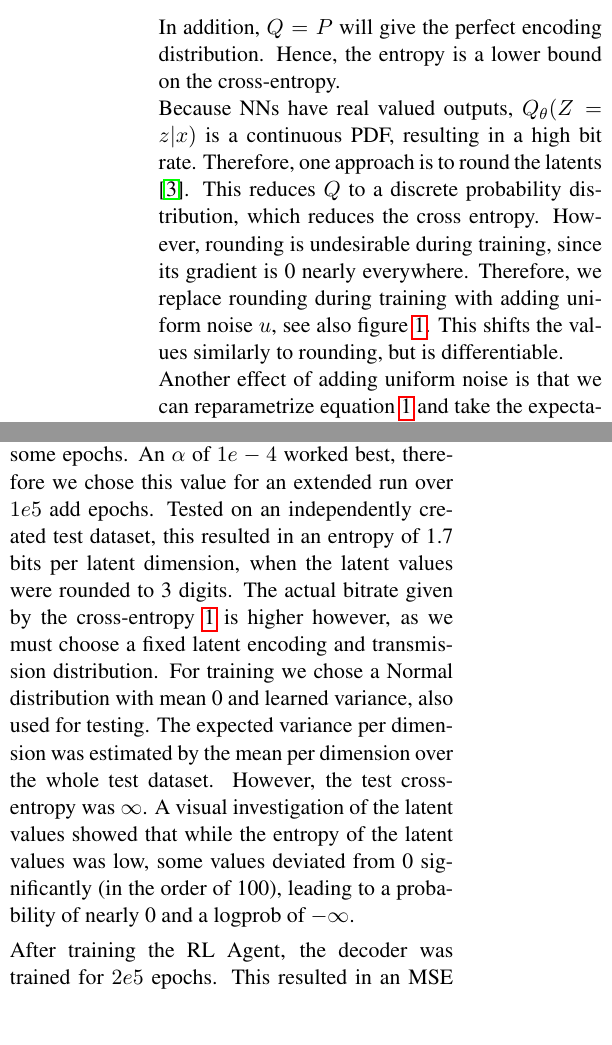
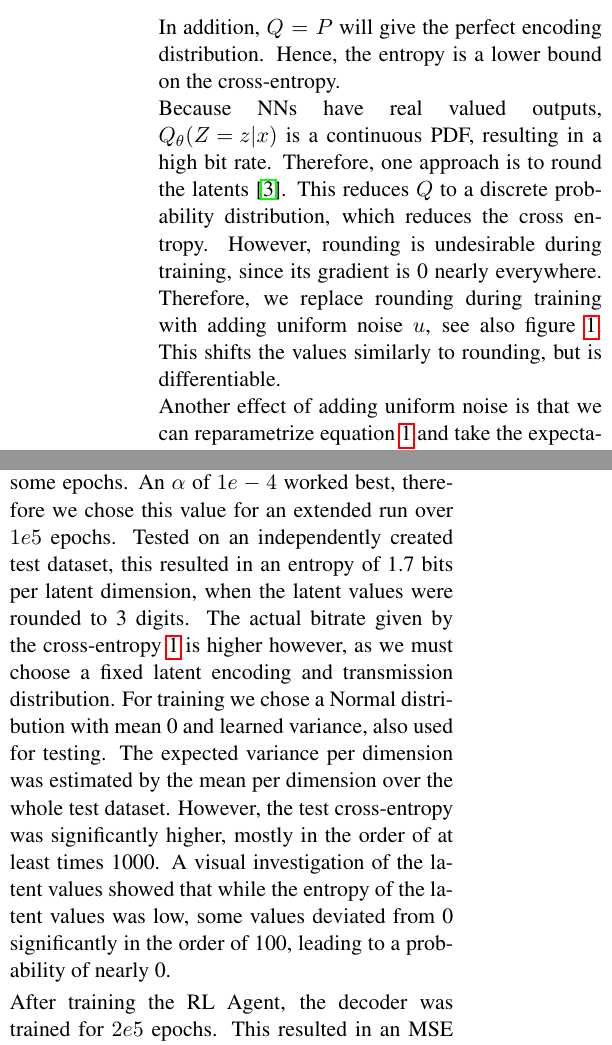
Before and after one commit to jabader97/DataCompression, a LaTeX document (doc/final_paper/final_paper.tex, which reads doc/final_paper/tex/03_Methods.tex, doc/final_paper/tex/04_Evaluation.tex): two parts of the columns of pages 2 and 3 of 7, joined at a grey line, cut so that both start at the same text, the shorter picture padded with empty space. Compiled offline with pdfLaTeX.

Commit message:
Small changes methods + eval

```diff
--- a/doc/final_paper/tex/03_Methods.tex
+++ b/doc/final_paper/tex/03_Methods.tex
@@ -37,8 +37,8 @@
         In addition, $Q=P$ will give the perfect encoding distribution. Hence, the
         entropy is a lower bound on the cross-entropy.
 
-        Because NNs have real valued outputs, $Q_\theta(Z=z
-        \vert x)$ is a continuous PDF, resulting in a high bit rate. Therefore, one
+        Because NNs have real valued outputs, ${Q_\theta(Z=z\vert x)}$
+         is a continuous PDF, resulting in a high bit rate. Therefore, one
         approach is to round the latents \cite{DBLP:journals/corr/BalleLS16a}. This reduces $Q$ to a discrete
         probability distribution, which reduces the cross entropy. However, rounding
         is undesirable during training, since its gradient is 0 nearly everywhere. Therefore, we replace
--- a/doc/final_paper/tex/04_Evaluation.tex
+++ b/doc/final_paper/tex/04_Evaluation.tex
@@ -30,9 +26,0 @@ Now we added the compression loss to the RL agent training, equation
-modified the $\alpha$ value, looking at the performance of the decoder after some epochs. An $\alpha$
-of $1e-4$ worked best, therefore we chose this value for an extended run over $1e5$ add epochs. Tested on an independently created test
-dataset, this resulted in an entropy of 1.7 bits per latent dimension, when the
-latent values were rounded to 3 digits. The actual bitrate given by the
-cross-entropy \ref{eq:BitRate} is higher however, as we must choose a
-fixed latent encoding and transmission distribution. For training we chose a Normal distribution with mean 0 and learned variance, also used for testing. The expected variance per dimension was estimated by the mean
-per dimension over the whole test dataset. However, the test cross-entropy was $\infty$. A visual investigation of the latent values showed
-that while the entropy of the latent values was low, some values deviated from 0 significantly (in the order of 100), leading to a probability of nearly
-0 and a logprob of $-\infty$.
@@ -39,3 +30,16 @@ that while the entropy of the latent values was low, some values deviated from 0
+looking at the performance of the decoder after some epochs. An $\alpha$ of
+$1e-4$ worked best, therefore we chose this value for an extended run over $1e5$
+epochs. Tested on an independently created test dataset, this resulted in an
+entropy of 1.7 bits per latent dimension, when the latent values were rounded to
+3 digits. The actual bitrate given by the cross-entropy \ref{eq:BitRate} is
+higher however, as we must choose a fixed latent encoding and transmission
+distribution. For training we chose a Normal distribution with mean 0 and
+learned variance, also used for testing. The expected variance per dimension was
+estimated by the mean per dimension over the whole test dataset. However, the
+test cross-entropy was significantly higher, mostly in the order of at least
+times 1000. A visual investigation of the latent values showed that while the
+entropy of the latent values was low, some values deviated from 0 significantly
+in the order of 100, leading to a probability of nearly 0.
 
 After training the RL Agent, the decoder was trained for $2e5$ epochs. This
 resulted in an MSE Loss of 1895. As discussed in \ref{sec:Introduction}, MSE
```
Also changed, not shown: doc/final_paper/tex/04_Evaluation.tex (10 more changed lines).
